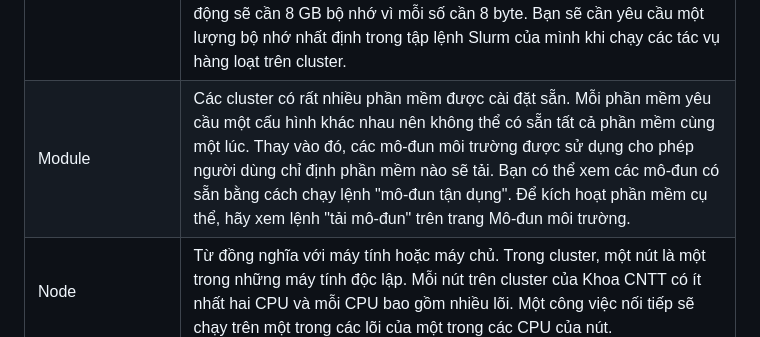
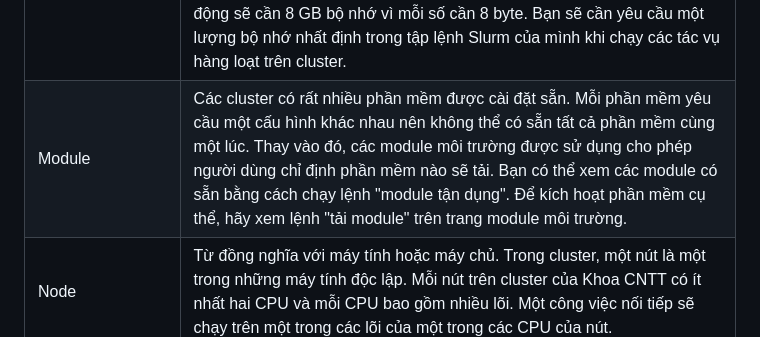
Before and after one commit to nhtlongcs/hpc-vnmese-documentation, a Markdown page: contents/glossary.md, the part around the change. Drawn GitHub-style.

```diff
--- a/contents/glossary.md
+++ b/contents/glossary.md
@@ -22,7 +22,7 @@ order: -1000
 | Linux | *Một hệ điều hành mã nguồn mở giống Unix. Ví dụ, một giải pháp thay thế cho Windows của Microsoft hoặc OSX của Apple |
 | Local machine | Một người thường kết nối với cluster bằng SSH từ máy tính xách tay hoặc máy tính để bàn. Trong trường hợp này, máy tính xách tay hoặc máy tính để bàn là máy cục bộ và nút đăng nhập của cluster là máy từ xa. |
 | Memory | Máy tính lưu trữ dữ liệu ở hai nơi: Bộ nhớ truy cập ngẫu nhiên (RAM) và ổ cứng. Việc đọc và ghi vào RAM nhanh hơn nhiều so với một tệp trên ổ cứng nên các chương trình máy tính lưu trữ dữ liệu của chúng trong RAM nhiều nhất có thể. Dung lượng cần thiết để lưu trữ dữ liệu trong RAM được gọi là bộ nhớ. Ví dụ: một chương trình lưu trữ 1 tỷ số dấu phẩy động sẽ cần 8 GB bộ nhớ vì mỗi số cần 8 byte. Bạn sẽ cần yêu cầu một lượng bộ nhớ nhất định trong tập lệnh Slurm của mình khi chạy các tác vụ hàng loạt trên cluster. |
-| Module | Các cluster có rất nhiều phần mềm được cài đặt sẵn. Mỗi phần mềm yêu cầu một cấu hình khác nhau nên không thể có sẵn tất cả phần mềm cùng một lúc. Thay vào đó, các mô-đun môi trường được sử dụng cho phép người dùng chỉ định phần mềm nào sẽ tải. Bạn có thể xem các mô-đun có sẵn bằng cách chạy lệnh "mô-đun tận dụng". Để kích hoạt phần mềm cụ thể, hãy xem lệnh "tải mô-đun" trên trang Mô-đun môi trường. |
+| Module | Các cluster có rất nhiều phần mềm được cài đặt sẵn. Mỗi phần mềm yêu cầu một cấu hình khác nhau nên không thể có sẵn tất cả phần mềm cùng một lúc. Thay vào đó, các module môi trường được sử dụng cho phép người dùng chỉ định phần mềm nào sẽ tải. Bạn có thể xem các module có sẵn bằng cách chạy lệnh "module tận dụng". Để kích hoạt phần mềm cụ thể, hãy xem lệnh "tải module" trên trang module môi trường. |
 | Node | Từ đồng nghĩa với máy tính hoặc máy chủ. Trong cluster, một nút là một trong những máy tính độc lập. Mỗi nút trên cluster của Khoa CNTT có ít nhất hai CPU và mỗi CPU bao gồm nhiều lõi. Một công việc nối tiếp sẽ chạy trên một trong các lõi của một trong các CPU của nút. |
 | Parallel Job | Công việc song song là công việc có thể sử dụng đồng thời nhiều lõi CPU. Điều này bao gồm các mã đa luồng được viết bằng OpenMP cũng như các công việc đa xử lý được viết bằng giao diện truyền tin nhắn (MPI). Sự khác biệt giữa công việc được tạo trên các quy trình song song và các quy trình đồng thời là các quy trình song song phải chạy đồng thời trong khi quy trình đồng thời thì không (nhưng có thể). |
 | RAM | *Là viết tắt của Bộ nhớ truy cập ngẫu nhiên. Bộ nhớ chính trong máy tính. Xem Ký ức ở trên. |
```
Also changed, not shown: contents/software-modules.md (+1 -1 lines), contents/usage/index.md (+2 -2 lines).
